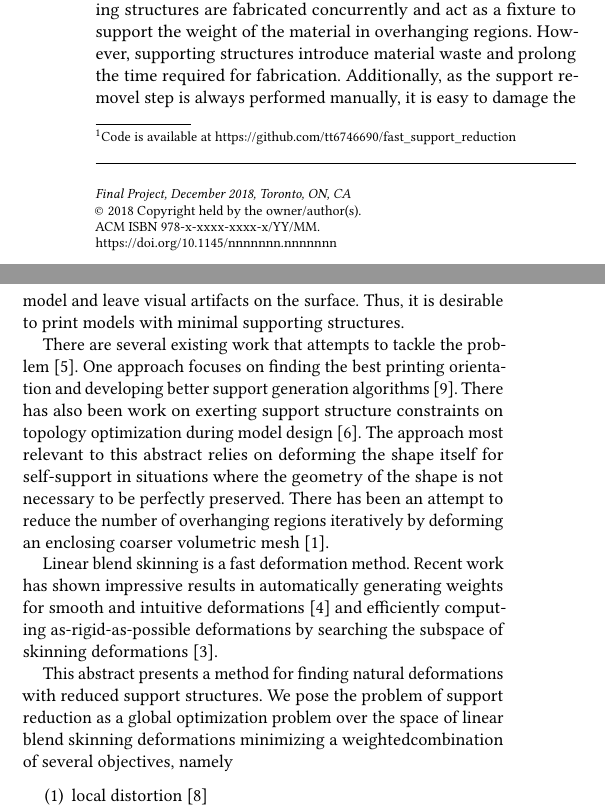
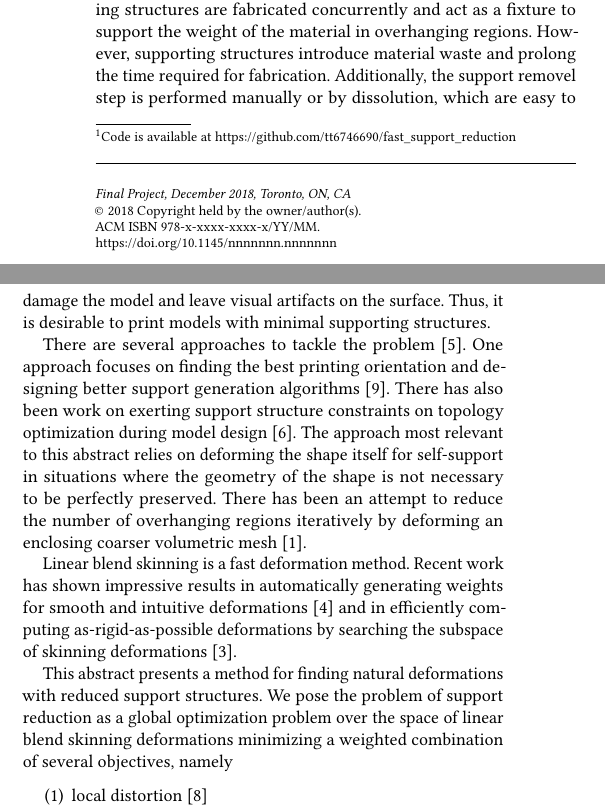
Before and after one commit to tt6746690/fast_support_reduction, a LaTeX paper (abstract/abstract.tex, which reads abstract/body.tex): two parts of the columns of page 1 of 3, joined at a grey line, cut so that both start at the same text. Compiled offline with pdfLaTeX.

Commit message:
cleaning

```diff
--- a/abstract/body.tex
+++ b/abstract/body.tex
@@ -1,13 +1,13 @@
 
 \subsection*{INTRODUCTION}
 
-Fused filament fabrication is a popular 3D fabrication process whereby the molten materials are deposited layer by layer. Supporting structures are fabricated concurrently and act as a fixture to support the weight of the material in overhanging regions. However, supporting structures introduce material waste and prolong the time required for fabrication. Additionally, as the support removel step is always performed manually, it is easy to damage the model and leave visual artifacts on the surface. Thus, it is desirable to print models with minimal supporting structures.
+Fused filament fabrication is a popular 3D fabrication process whereby the molten materials are deposited layer by layer. Supporting structures are fabricated concurrently and act as a fixture to support the weight of the material in overhanging regions. However, supporting structures introduce material waste and prolong the time required for fabrication. Additionally, the support removel step is performed manually or by dissolution, which are easy to damage the model and leave visual artifacts on the surface. Thus, it is desirable to print models with minimal supporting structures.
 
-There are several existing work that attempts to tackle the problem~\cite{jiang_xu_stringer_2018}. One approach focuses on finding the best printing orientation and developing better support generation algorithms~\cite{vanek_galicia_benes_2014}. There has also been work on exerting support structure constraints on topology optimization during model design~\cite{langelaar_2016}. The approach most relevant to this abstract relies on deforming the shape itself for self-support in situations where the geometry of the shape is not necessary to be perfectly preserved. There has been an attempt to reduce the number of overhanging regions iteratively by deforming an enclosing coarser volumetric mesh~\cite{hu_jin_wang_2015}.
+There are several approaches to tackle the problem~\cite{jiang_xu_stringer_2018}. One approach focuses on finding the best printing orientation and designing better support generation algorithms~\cite{vanek_galicia_benes_2014}. There has also been work on exerting support structure constraints on topology optimization during model design~\cite{langelaar_2016}. The approach most relevant to this abstract relies on deforming the shape itself for self-support in situations where the geometry of the shape is not necessary to be perfectly preserved. There has been an attempt to reduce the number of overhanging regions iteratively by deforming an enclosing coarser volumetric mesh~\cite{hu_jin_wang_2015}.
 
-Linear blend skinning is a fast deformation method. Recent work has shown impressive results in automatically generating weights for smooth and intuitive deformations~\cite{jacobson_bounded_biharmonic_weights_2011} and efficiently computing as-rigid-as-possible deformations by searching the subspace of skinning deformations~\cite{jacobson_fast_2012}.
+Linear blend skinning is a fast deformation method. Recent work has shown impressive results in automatically generating weights for smooth and intuitive deformations~\cite{jacobson_bounded_biharmonic_weights_2011} and in efficiently computing as-rigid-as-possible deformations by searching the subspace of skinning deformations~\cite{jacobson_fast_2012}.
 
-This abstract presents a method for finding natural deformations with reduced support structures. We pose the problem of support reduction as a global optimization problem over the space of linear blend skinning deformations minimizing a weightedcombination of several objectives, namely
+This abstract presents a method for finding natural deformations with reduced support structures. We pose the problem of support reduction as a global optimization problem over the space of linear blend skinning deformations minimizing a weighted combination of several objectives, namely
 \begin{enumerate}
     \item local distortion ~\cite{sorkine_arap_2007}
     \item support structures
```
Also changed, not shown: abstract/body.tex (4 more changed lines).
